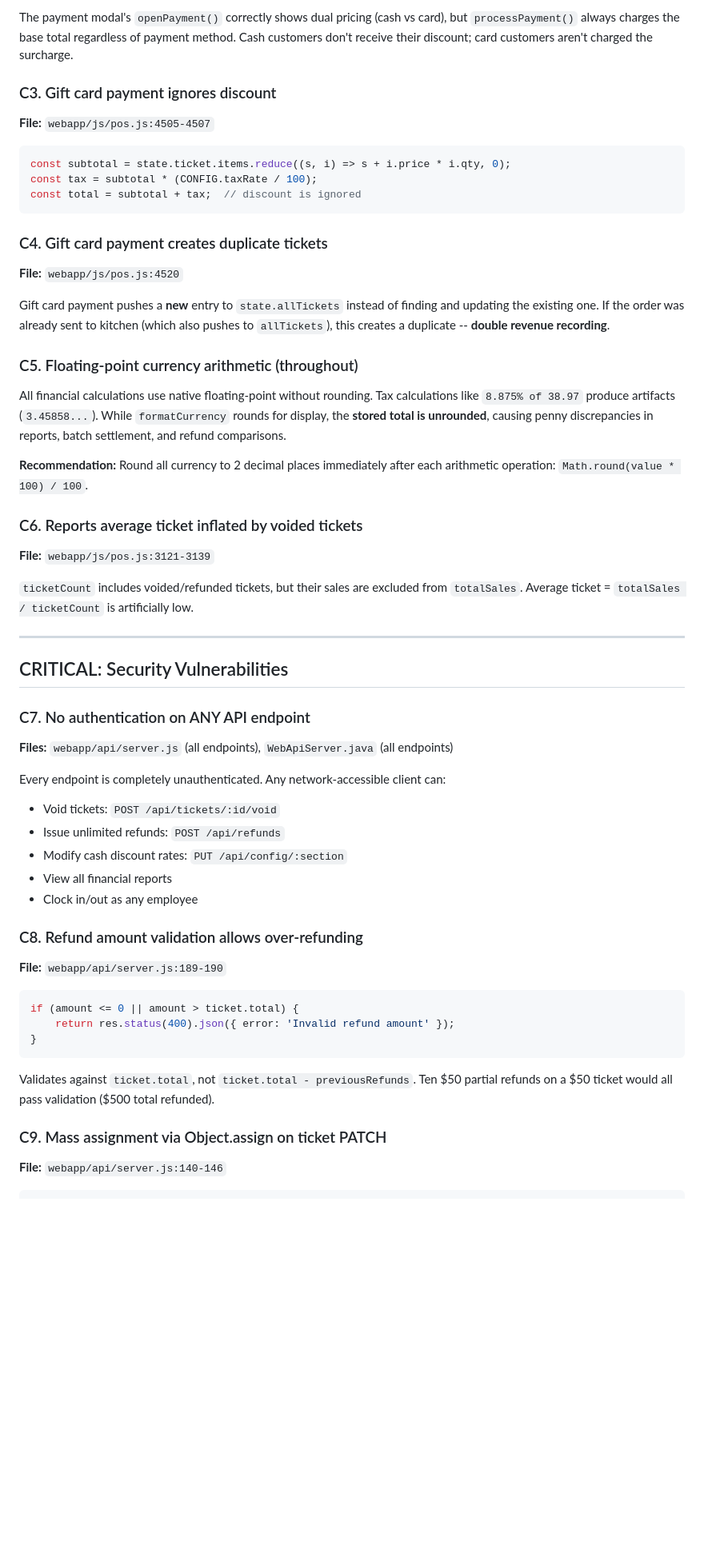
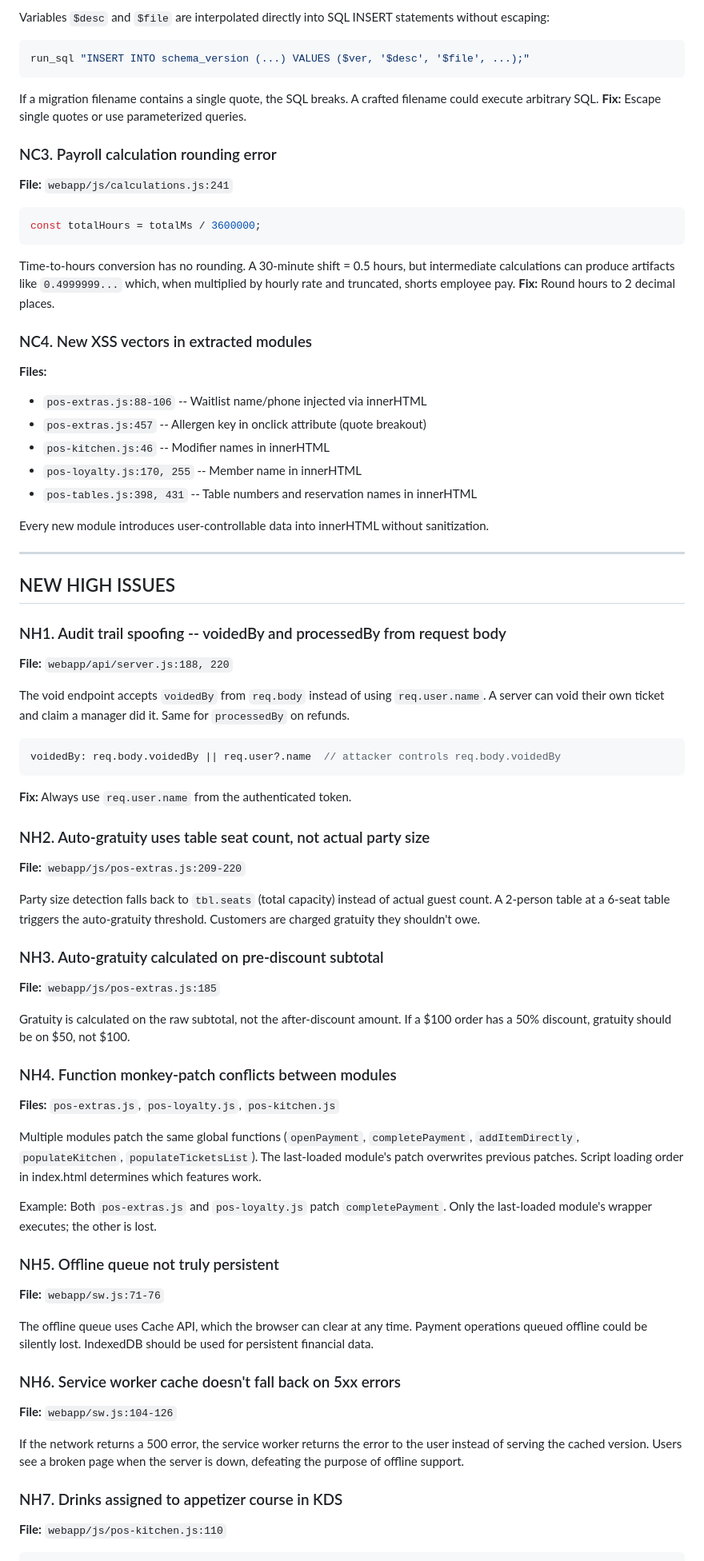
Before and after one commit to gorjessbbyx3/Posxpaybotx, a Markdown page: REVIEW.md, the part around one of its changes. Shown at 80% size. Drawn GitHub-style; blank space fills up the shorter version.

````diff
--- a/REVIEW.md
+++ b/REVIEW.md
@@ -45,56 +62,76 @@ Meanwhile, `updateTicketDisplay()` (lines 772-796) correctly computes both. **Fi
 
-The payment modal's `openPayment()` correctly shows dual pricing (cash vs card), but `processPayment()` always charges the base total regardless of payment method. Cash customers don't receive their discount; card customers aren't charged the surcharge.
+Variables `$desc` and `$file` are interpolated directly into SQL INSERT statements without escaping:
 
-### C3. Gift card payment ignores discount
-**File:** `webapp/js/pos.js:4505-4507`
+```bash
+run_sql "INSERT INTO schema_version (...) VALUES ($ver, '$desc', '$file', ...);"
+```
+
+If a migration filename contains a single quote, the SQL breaks. A crafted filename could execute arbitrary SQL.
+**Fix:** Escape single quotes or use parameterized queries.
+
+### NC3. Payroll calculation rounding error
+**File:** `webapp/js/calculations.js:241`
 
 ```javascript
-const subtotal = state.ticket.items.reduce((s, i) => s + i.price * i.qty, 0);
-const tax = subtotal * (CONFIG.taxRate / 100);
-const total = subtotal + tax;  // discount is ignored
+const totalHours = totalMs / 3600000;
 ```
 
-### C4. Gift card payment creates duplicate tickets
-**File:** `webapp/js/pos.js:4520`
+Time-to-hours conversion has no rounding. A 30-minute shift = 0.5 hours, but intermediate calculations can produce artifacts like `0.4999999...` which, when multiplied by hourly rate and truncated, shorts employee pay.
+**Fix:** Round hours to 2 decimal places.
 
-Gift card payment pushes a **new** entry to `state.allTickets` instead of finding and updating the existing one. If the order was already sent to kitchen (which also pushes to `allTickets`), this creates a duplicate -- **double revenue recording**.
+### NC4. New XSS vectors in extracted modules
+**Files:**
+- `pos-extras.js:88-106` -- Waitlist name/phone injected via innerHTML
+- `pos-extras.js:457` -- Allergen key in onclick attribute (quote breakout)
+- `pos-kitchen.js:46` -- Modifier names in innerHTML
+- `pos-loyalty.js:170, 255` -- Member name in innerHTML
+- `pos-tables.js:398, 431` -- Table numbers and reservation names in innerHTML
 
-### C5. Floating-point currency arithmetic (throughout)
-All financial calculations use native floating-point without rounding. Tax calculations like `8.875% of 38.97` produce artifacts (`3.45858...`). While `formatCurrency` rounds for display, the **stored total is unrounded**, causing penny discrepancies in reports, batch settlement, and refund comparisons.
-
-**Recommendation:** Round all currency to 2 decimal places immediately after each arithmetic operation: `Math.round(value * 100) / 100`.
-
-### C6. Reports average ticket inflated by voided tickets
-**File:** `webapp/js/pos.js:3121-3139`
-
-`ticketCount` includes voided/refunded tickets, but their sales are excluded from `totalSales`. Average ticket = `totalSales / ticketCount` is artificially low.
+Every new module introduces user-controllable data into innerHTML without sanitization.
 
 ---
 
-## CRITICAL: Security Vulnerabilities
+## NEW HIGH ISSUES
 
-### C7. No authentication on ANY API endpoint
-**Files:** `webapp/api/server.js` (all endpoints), `WebApiServer.java` (all endpoints)
+### NH1. Audit trail spoofing -- voidedBy and processedBy from request body
+**File:** `webapp/api/server.js:188, 220`
 
-Every endpoint is completely unauthenticated. Any network-accessible client can:
-- Void tickets: `POST /api/tickets/:id/void`
-- Issue unlimited refunds: `POST /api/refunds`
-- Modify cash discount rates: `PUT /api/config/:section`
-- View all financial reports
-- Clock in/out as any employee
-
-### C8. Refund amount validation allows over-refunding
-**File:** `webapp/api/server.js:189-190`
+The void endpoint accepts `voidedBy` from `req.body` instead of using `req.user.name`. A server can void their own ticket and claim a manager did it. Same for `processedBy` on refunds.
 
 ```javascript
-if (amount <= 0 || amount > ticket.total) {
-    return res.status(400).json({ error: 'Invalid refund amount' });
-}
+voidedBy: req.body.voidedBy || req.user?.name  // attacker controls req.body.voidedBy
 ```
 
-Validates against `ticket.total`, not `ticket.total - previousRefunds`. Ten $50 partial refunds on a $50 ticket would all pass validation ($500 total refunded).
+**Fix:** Always use `req.user.name` from the authenticated token.
 
-### C9. Mass assignment via Object.assign on ticket PATCH
-**File:** `webapp/api/server.js:140-146`
+### NH2. Auto-gratuity uses table seat count, not actual party size
+**File:** `webapp/js/pos-extras.js:209-220`
+
+Party size detection falls back to `tbl.seats` (total capacity) instead of actual guest count. A 2-person table at a 6-seat table triggers the auto-gratuity threshold. Customers are charged gratuity they shouldn't owe.
+
+### NH3. Auto-gratuity calculated on pre-discount subtotal
+**File:** `webapp/js/pos-extras.js:185`
+
+Gratuity is calculated on the raw subtotal, not the after-discount amount. If a $100 order has a 50% discount, gratuity should be on $50, not $100.
+
+### NH4. Function monkey-patch conflicts between modules
+**Files:** `pos-extras.js`, `pos-loyalty.js`, `pos-kitchen.js`
+
+Multiple modules patch the same global functions (`openPayment`, `completePayment`, `addItemDirectly`, `populateKitchen`, `populateTicketsList`). The last-loaded module's patch overwrites previous patches. Script loading order in index.html determines which features work.
+
+Example: Both `pos-extras.js` and `pos-loyalty.js` patch `completePayment`. Only the last-loaded module's wrapper executes; the other is lost.
+
+### NH5. Offline queue not truly persistent
+**File:** `webapp/sw.js:71-76`
+
+The offline queue uses Cache API, which the browser can clear at any time. Payment operations queued offline could be silently lost. IndexedDB should be used for persistent financial data.
+
+### NH6. Service worker cache doesn't fall back on 5xx errors
+**File:** `webapp/sw.js:104-126`
+
+If the network returns a 500 error, the service worker returns the error to the user instead of serving the cached version. Users see a broken page when the server is down, defeating the purpose of offline support.
+
+### NH7. Drinks assigned to appetizer course in KDS
+**File:** `webapp/js/pos-kitchen.js:110`
 
 ```javascript
````
Also changed, not shown: other parts of REVIEW.md (+132 -210 lines).
